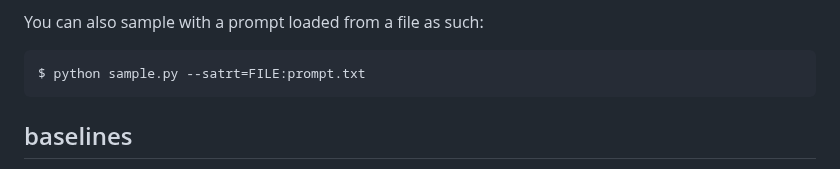
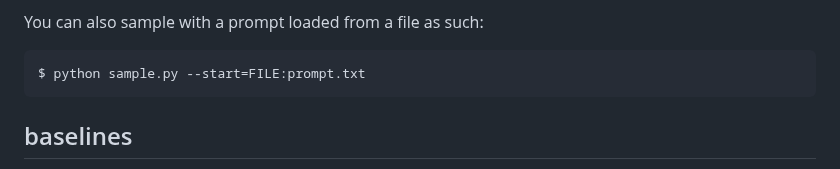
Before and after one commit to karpathy/nanoGPT, a Markdown page: README.md, the part around the change. Rendered like a GitHub page.

Commit message:
fix typo

````diff
--- a/README.md
+++ b/README.md
@@ -70,7 +70,7 @@ Note that you can run `sample.py` while training on the last checkpoint, but if
 
 You can also sample with a prompt loaded from a file as such:
 ```
-$ python sample.py --satrt=FILE:prompt.txt
+$ python sample.py --start=FILE:prompt.txt
 ```
 
 ## baselines
````
